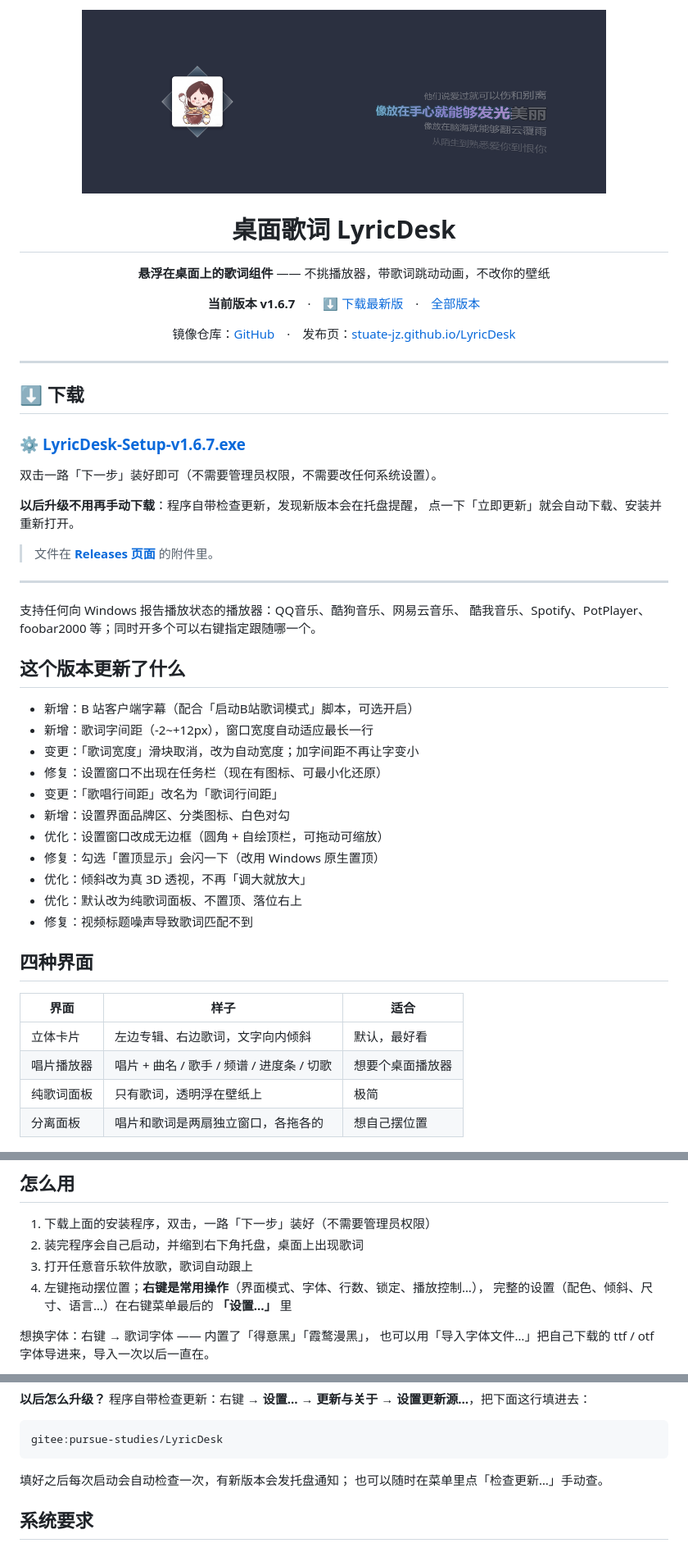
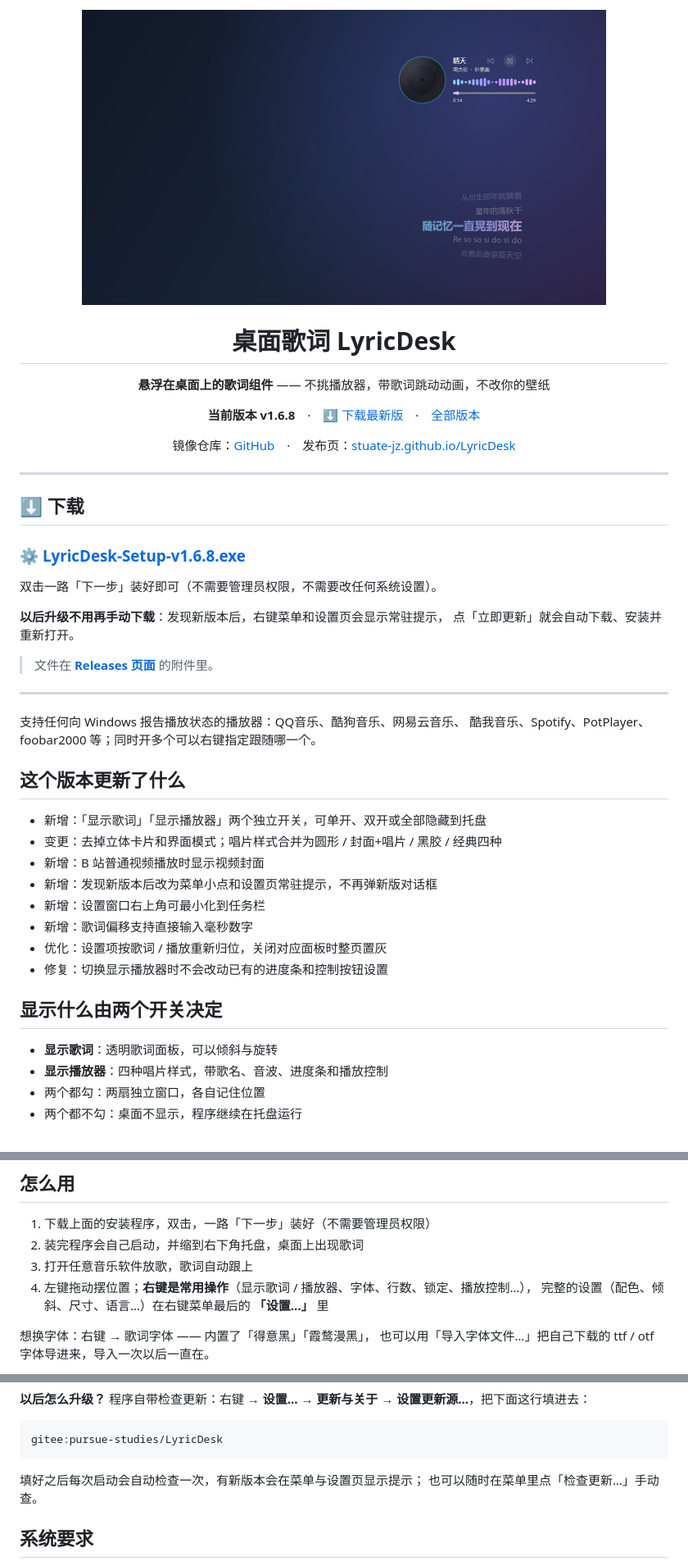
Before and after one commit to stuate-jz/LyricDesk, a Markdown page: release-page/README.md, 3 parts joined by grey strips. Shown at 82% size. GitHub-like rendering; pictures changed too: release-page/screenshots/3d.png (deleted), release-page/screenshots/show.png (added).

Commit message:
chore: 升到 v1.6.8（版本号 / 安装包命名 / 更新说明 / README）

````diff
--- a/release-page/README.md
+++ b/release-page/README.md
@@ -2,13 +2,13 @@
 
 <div align="center">
 
-<img src="screenshots/3d.png" width="640" alt="立体卡片效果">
+<img src="screenshots/show.png" width="640" alt="歌词与播放器同时显示">
 
 <h1>桌面歌词 LyricDesk</h1>
 
 **悬浮在桌面上的歌词组件** —— 不挑播放器，带歌词跳动动画，不改你的壁纸
 
-**当前版本 v1.6.7**　·　[⬇ 下载最新版](https://gitee.com/pursue-studies/LyricDesk/releases)　·　[全部版本](https://gitee.com/pursue-studies/LyricDesk/releases)
+**当前版本 v1.6.8**　·　[⬇ 下载最新版](https://gitee.com/pursue-studies/LyricDesk/releases)　·　[全部版本](https://gitee.com/pursue-studies/LyricDesk/releases)
 
 镜像仓库：[GitHub](https://github.com/stuate-jz/LyricDesk)　·　发布页：[stuate-jz.github.io/LyricDesk](https://stuate-jz.github.io/LyricDesk/)
 
@@ -18,12 +18,12 @@
 
 ## ⬇ 下载
 
-### ⚙ [**LyricDesk-Setup-v1.6.7.exe**](https://gitee.com/pursue-studies/LyricDesk/releases)
+### ⚙ [**LyricDesk-Setup-v1.6.8.exe**](https://gitee.com/pursue-studies/LyricDesk/releases)
 
 双击一路「下一步」装好即可（不需要管理员权限，不需要改任何系统设置）。
 
-**以后升级不用再手动下载**：程序自带检查更新，发现新版本会在托盘提醒，
-点一下「立即更新」就会自动下载、安装并重新打开。
+**以后升级不用再手动下载**：发现新版本后，右键菜单和设置页会显示常驻提示，
+点「立即更新」就会自动下载、安装并重新打开。
 
 > 文件在 [**Releases 页面**](https://gitee.com/pursue-studies/LyricDesk/releases) 的附件里。
 
@@ -34,26 +34,21 @@
 
 ## 这个版本更新了什么
 
-- 新增：B 站客户端字幕（配合「启动B站歌词模式」脚本，可选开启）
-- 新增：歌词字间距（-2~+12px），窗口宽度自动适应最长一行
-- 变更：「歌词宽度」滑块取消，改为自动宽度；加字间距不再让字变小
-- 修复：设置窗口不出现在任务栏（现在有图标、可最小化还原）
-- 变更：「歌唱行间距」改名为「歌词行间距」
-- 新增：设置界面品牌区、分类图标、白色对勾
-- 优化：设置窗口改成无边框（圆角 + 自绘顶栏，可拖动可缩放）
-- 修复：勾选「置顶显示」会闪一下（改用 Windows 原生置顶）
-- 优化：倾斜改为真 3D 透视，不再「调大就放大」
-- 优化：默认改为纯歌词面板、不置顶、落位右上
-- 修复：视频标题噪声导致歌词匹配不到
+- 新增：「显示歌词」「显示播放器」两个独立开关，可单开、双开或全部隐藏到托盘
+- 变更：去掉立体卡片和界面模式；唱片样式合并为圆形 / 封面+唱片 / 黑胶 / 经典四种
+- 新增：B 站普通视频播放时显示视频封面
+- 新增：发现新版本后改为菜单小点和设置页常驻提示，不再弹新版对话框
+- 新增：设置窗口右上角可最小化到任务栏
+- 新增：歌词偏移支持直接输入毫秒数字
+- 优化：设置项按歌词 / 播放重新归位，关闭对应面板时整页置灰
+- 修复：切换显示播放器时不会改动已有的进度条和控制按钮设置
 
-## 四种界面
+## 显示什么由两个开关决定
 
-| 界面 | 样子 | 适合 |
-| --- | --- | --- |
-| 立体卡片 | 左边专辑、右边歌词，文字向内倾斜 | 默认，最好看 |
-| 唱片播放器 | 唱片 + 曲名 / 歌手 / 频谱 / 进度条 / 切歌 | 想要个桌面播放器 |
-| 纯歌词面板 | 只有歌词，透明浮在壁纸上 | 极简 |
-| 分离面板 | 唱片和歌词是两扇独立窗口，各拖各的 | 想自己摆位置 |
+- **显示歌词**：透明歌词面板，可以倾斜与旋转
+- **显示播放器**：四种唱片样式，带歌名、音波、进度条和播放控制
+- 两个都勾：两扇独立窗口，各自记住位置
+- 两个都不勾：桌面不显示，程序继续在托盘运行
 
 ![唱片播放器](screenshots/album.png)
 
@@ -64,7 +59,7 @@
 1. 下载上面的安装程序，双击，一路「下一步」装好（不需要管理员权限）
 2. 装完程序会自己启动，并缩到右下角托盘，桌面上出现歌词
 3. 打开任意音乐软件放歌，歌词自动跟上
-4. 左键拖动摆位置；**右键是常用操作**（界面模式、字体、行数、锁定、播放控制…），
+4. 左键拖动摆位置；**右键是常用操作**（显示歌词 / 播放器、字体、行数、锁定、播放控制…），
    完整的设置（配色、倾斜、尺寸、语言…）在右键菜单最后的 **「设置…」** 里
 
 想换字体：右键 → 歌词字体 —— 内置了「得意黑」「霞鹜漫黑」，
@@ -97,7 +92,7 @@
 gitee:pursue-studies/LyricDesk
 ```
 
-填好之后每次启动会自动检查一次，有新版本会发托盘通知；
+填好之后每次启动会自动检查一次，有新版本会在菜单与设置页显示提示；
 也可以随时在菜单里点「检查更新…」手动查。
 
 ## 系统要求
````
Also changed, not shown: README.md (+25 -26 lines), docs/screenshots/3d.png (deleted), docs/screenshots/show.png (added), 12 other files.
